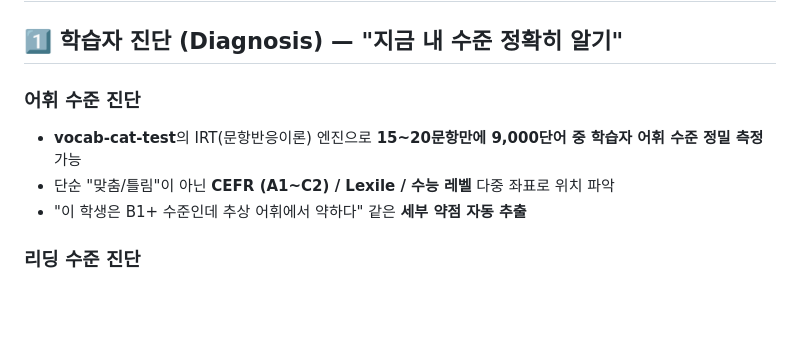
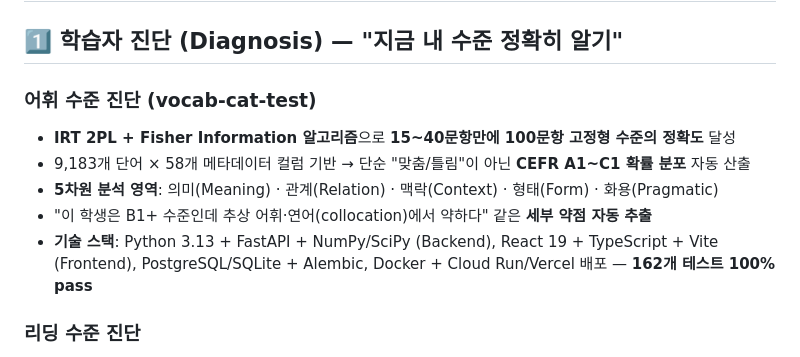
Before and after one commit to smilepat/myprojects, a Markdown page: USAGE_GUIDE.md, the part around the change. GitHub-like rendering; blank space fills up the shorter version.

Commit message:
docs: enrich vocab-cat-test description with IRT 2PL + 5D analysis details
- README.md 인덱스 표의 한 줄 설명을 실제 구현 상세로 업그레이드
- USAGE_GUIDE.md 어휘 진단 섹션 확장 (알고리즘·데이터 규모·5차원 분석·기술 스택)
- CEFR A1~C2 → A1~C1 (실제 구현 범위와 일치)

Co-Authored-By: Claude Opus 4.7 (1M context) <noreply@anthropic.com>

```diff
--- a/USAGE_GUIDE.md
+++ b/USAGE_GUIDE.md
@@ -2,10 +2,12 @@
 
 ## 1️⃣ 학습자 진단 (Diagnosis) — "지금 내 수준 정확히 알기"
 
-### 어휘 수준 진단
-- **vocab-cat-test**의 IRT(문항반응이론) 엔진으로 **15~20문항만에 9,000단어 중 학습자 어휘 수준 정밀 측정** 가능
-- 단순 "맞춤/틀림"이 아닌 **CEFR (A1~C2) / Lexile / 수능 레벨** 다중 좌표로 위치 파악
-- "이 학생은 B1+ 수준인데 추상 어휘에서 약하다" 같은 **세부 약점 자동 추출**
+### 어휘 수준 진단 (vocab-cat-test)
+- **IRT 2PL + Fisher Information 알고리즘**으로 **15~40문항만에 100문항 고정형 수준의 정확도** 달성
+- 9,183개 단어 × 58개 메타데이터 컬럼 기반 → 단순 "맞춤/틀림"이 아닌 **CEFR A1~C1 확률 분포** 자동 산출
+- **5차원 분석 영역**: 의미(Meaning) · 관계(Relation) · 맥락(Context) · 형태(Form) · 화용(Pragmatic)
+- "이 학생은 B1+ 수준인데 추상 어휘·연어(collocation)에서 약하다" 같은 **세부 약점 자동 추출**
+- **기술 스택**: Python 3.13 + FastAPI + NumPy/SciPy (Backend), React 19 + TypeScript + Vite (Frontend), PostgreSQL/SQLite + Alembic, Docker + Cloud Run/Vercel 배포 — **162개 테스트 100% pass**
 
 ### 리딩 수준 진단
 - **level-test-pat**: 초등~유학 6단계 적응형 진단 → 어떤 텍스트 난이도부터 시작해야 할지 결정
```
Also changed, not shown: README.md (+1 -1 lines).
